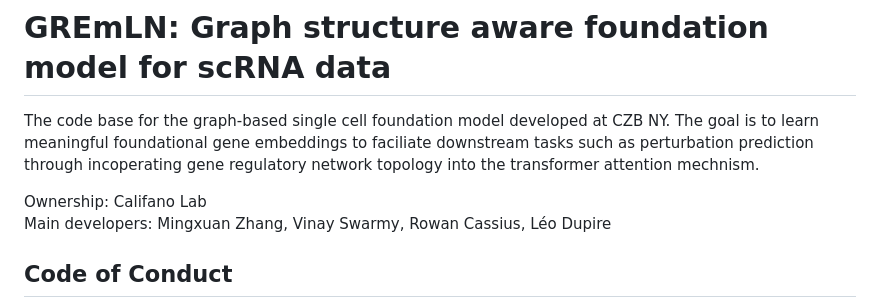
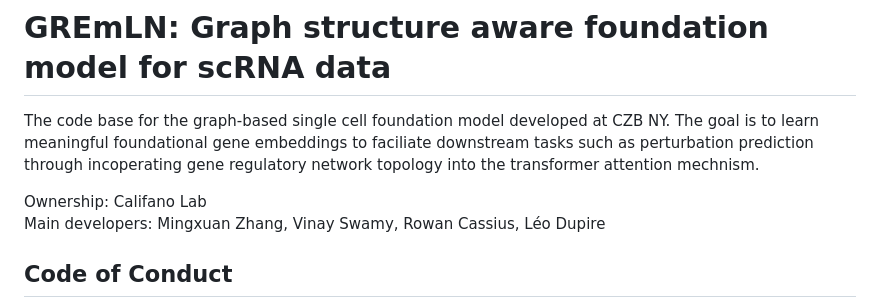
Before and after one commit to czi-ai/reg-net-llm, a Markdown page: README.md, the part around the change. Rendered like a GitHub page.

```diff
--- a/README.md
+++ b/README.md
@@ -2,7 +2,7 @@
 The code base for the graph-based single cell foundation model developed at CZB NY. The goal is to learn meaningful foundational gene embeddings to faciliate downstream tasks such as perturbation prediction through incoperating gene regulatory network topology into the transformer attention mechnism.
 
 Ownership: Califano Lab \
-Main developers: Mingxuan Zhang, Vinay Swarmy, Rowan Cassius, Léo Dupire
+Main developers: Mingxuan Zhang, Vinay Swamy, Rowan Cassius, Léo Dupire
 
 ## Code of Conduct
 
```
